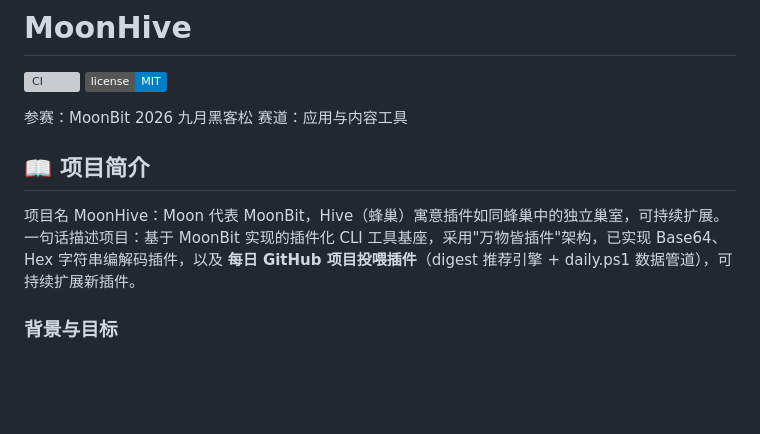
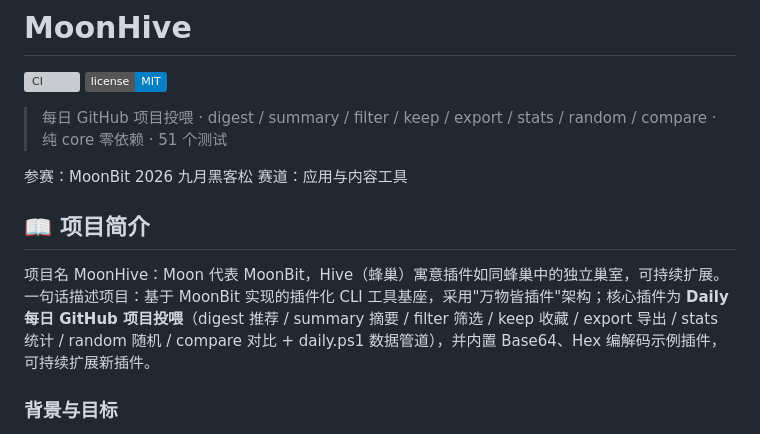
Before and after one commit to Duckweed-yhb/moon-hive, a Markdown page: README.md, the part around the change. GitHub-like rendering; badges without logos; blank space fills up the shorter version; grey boxes are pictures that could not be loaded.

Commit message:
docs: update README tagline and description to Daily-first
- 标题下加 tagline，与 GitHub 仓库 description 呼应（Daily 方向）
- 一句话描述把 Daily 提为核心插件，Base64/Hex 降为内置示例插件

```diff
--- a/README.md
+++ b/README.md
@@ -2,6 +2,8 @@
 
 [![CI](https://github.com/Duckweed-yhb/moon-hive/actions/workflows/ci.yml/badge.svg)](https://github.com/Duckweed-yhb/moon-hive/actions/workflows/ci.yml)
 [![License: MIT](https://img.shields.io/badge/license-MIT-blue.svg)](LICENSE)
+
+> 每日 GitHub 项目投喂 · digest / summary / filter / keep / export / stats / random / compare · 纯 core 零依赖 · 51 个测试
 
 参赛：MoonBit 2026 九月黑客松
 赛道：应用与内容工具
@@ -9,7 +11,7 @@
 ## 📖 项目简介
 
 项目名 MoonHive：Moon 代表 MoonBit，Hive（蜂巢）寓意插件如同蜂巢中的独立巢室，可持续扩展。
-一句话描述项目：基于 MoonBit 实现的插件化 CLI 工具基座，采用"万物皆插件"架构，已实现 Base64、Hex 字符串编解码插件，以及 **每日 GitHub 项目投喂插件**（digest 推荐引擎 + daily.ps1 数据管道），可持续扩展新插件。
+一句话描述项目：基于 MoonBit 实现的插件化 CLI 工具基座，采用"万物皆插件"架构；核心插件为 **Daily 每日 GitHub 项目投喂**（digest 推荐 / summary 摘要 / filter 筛选 / keep 收藏 / export 导出 / stats 统计 / random 随机 / compare 对比 + daily.ps1 数据管道），并内置 Base64、Hex 编解码示例插件，可持续扩展新插件。
 
 ### 背景与目标
 
```
